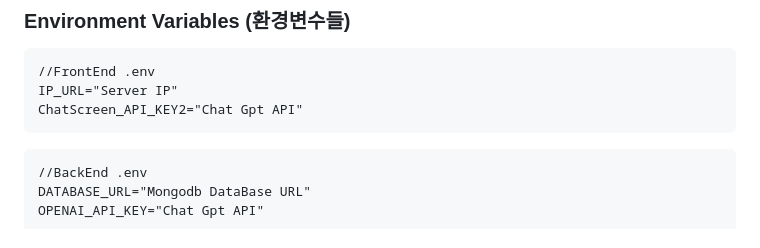
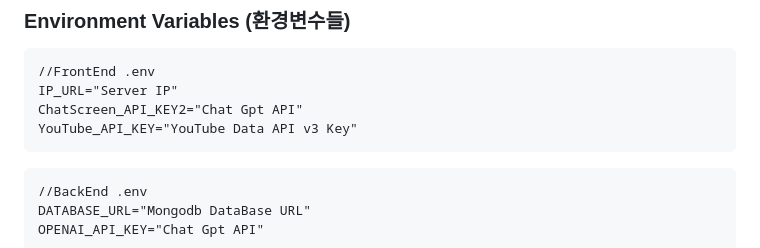
Before and after one commit to fit-rise/FitRise, a Markdown page: README.md, the part around the change. Drawn GitHub-style.

````diff
--- a/README.md
+++ b/README.md
@@ -96,6 +96,7 @@
 //FrontEnd .env
 IP_URL="Server IP"
 ChatScreen_API_KEY2="Chat Gpt API"
+YouTube_API_KEY="YouTube Data API v3 Key"
 ```
 
 ```
````
